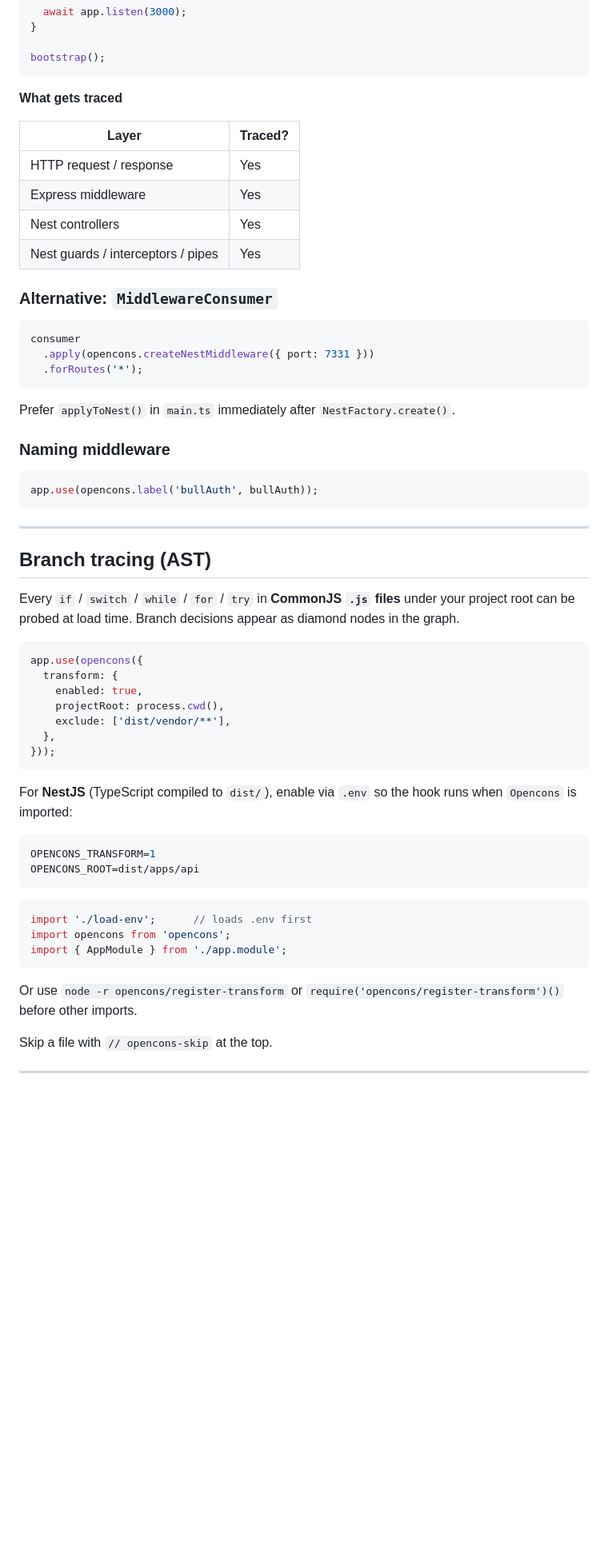
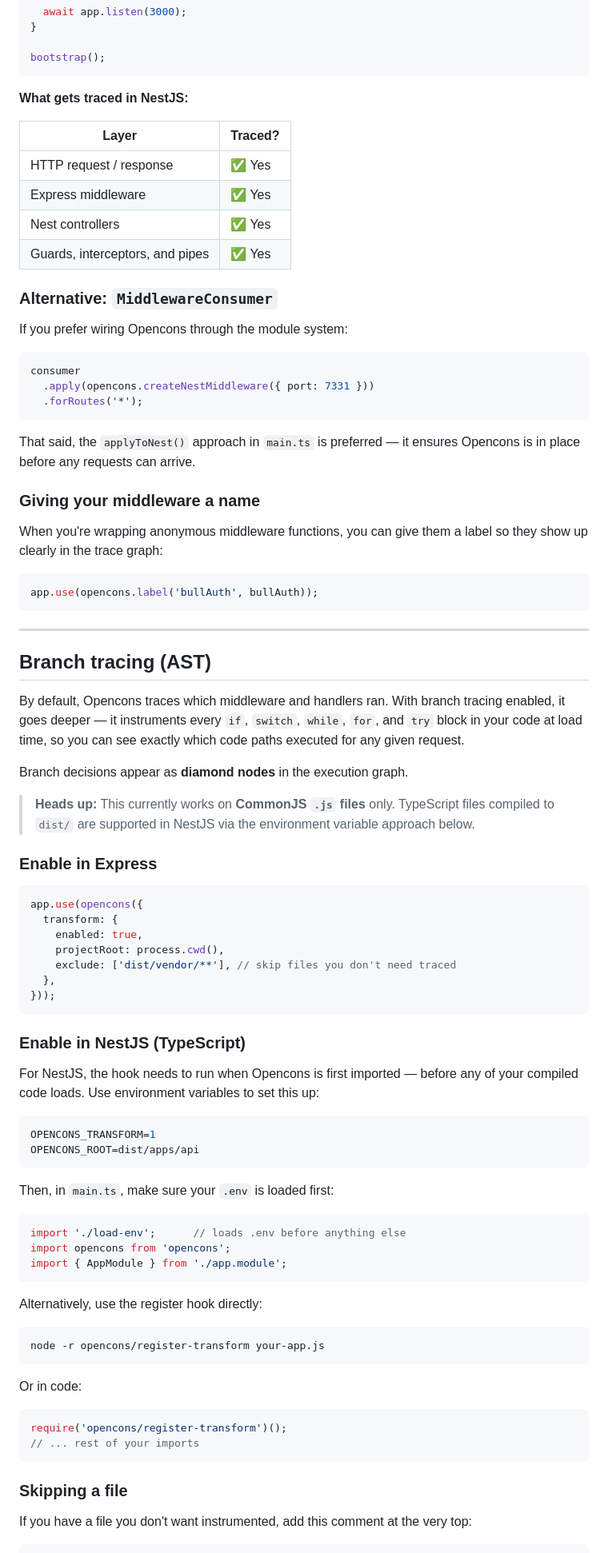
Before and after one commit to patiencemanzen/opencons, a Markdown page: README.md, the part around one of its changes. Shown at 80% size. Drawn GitHub-style; blank space fills up the shorter version.

````diff
--- a/README.md
+++ b/README.md
@@ -161,16 +175,18 @@ async function bootstrap() {
 bootstrap();
 ```
 
-**What gets traced**
+**What gets traced in NestJS:**
 
 | Layer | Traced? |
-|-------|---------|
-| HTTP request / response | Yes |
-| Express middleware | Yes |
-| Nest controllers | Yes |
-| Nest guards / interceptors / pipes | Yes |
+|---|---|
+| HTTP request / response | ✅ Yes |
+| Express middleware | ✅ Yes |
+| Nest controllers | ✅ Yes |
+| Guards, interceptors, and pipes | ✅ Yes |
 
 ### Alternative: `MiddlewareConsumer`
+
+If you prefer wiring Opencons through the module system:
 
 ```typescript
 consumer
@@ -178,9 +194,11 @@ consumer
   .forRoutes('*');
 ```
 
-Prefer `applyToNest()` in `main.ts` immediately after `NestFactory.create()`.
+That said, the `applyToNest()` approach in `main.ts` is preferred — it ensures Opencons is in place before any requests can arrive.
 
-### Naming middleware
+### Giving your middleware a name
+
+When you're wrapping anonymous middleware functions, you can give them a label so they show up clearly in the trace graph:
 
 ```javascript
 app.use(opencons.label('bullAuth', bullAuth));
@@ -190,31 +208,55 @@ app.use(opencons.label('bullAuth', bullAuth));
 
 ## Branch tracing (AST)
 
-Every `if` / `switch` / `while` / `for` / `try` in **CommonJS `.js` files** under your project root can be probed at load time. Branch decisions appear as diamond nodes in the graph.
+By default, Opencons traces which middleware and handlers ran. With branch tracing enabled, it goes deeper — it instruments every `if`, `switch`, `while`, `for`, and `try` block in your code at load time, so you can see exactly which code paths executed for any given request.
+
+Branch decisions appear as **diamond nodes** in the execution graph.
+
+> **Heads up:** This currently works on **CommonJS `.js` files** only. TypeScript files compiled to `dist/` are supported in NestJS via the environment variable approach below.
+
+### Enable in Express
 
 ```javascript
 app.use(opencons({
   transform: {
     enabled: true,
     projectRoot: process.cwd(),
-    exclude: ['dist/vendor/**'],
+    exclude: ['dist/vendor/**'], // skip files you don't need traced
   },
 }));
 ```
 
-For **NestJS** (TypeScript compiled to `dist/`), enable via `.env` so the hook runs when `Opencons` is imported:
+### Enable in NestJS (TypeScript)
+
+For NestJS, the hook needs to run when Opencons is first imported — before any of your compiled code loads. Use environment variables to set this up:
 
 ```env
 OPENCONS_TRANSFORM=1
 OPENCONS_ROOT=dist/apps/api
 ```
 
+Then, in `main.ts`, make sure your `.env` is loaded first:
+
 ```typescript
-import './load-env';      // loads .env first
+import './load-env';      // loads .env before anything else
 import opencons from 'opencons';
 import { AppModule } from './app.module';
 ```
 
-Or use `node -r opencons/register-transform` or `require('opencons/register-transform')()` before other imports.
+Alternatively, use the register hook directly:
 
-Skip a file with `// opencons-skip` at the top.
+```bash
+node -r opencons/register-transform your-app.js
+```
+
+Or in code:
+
+```javascript
+require('opencons/register-transform')();
+// ... rest of your imports
+```
+
+### Skipping a file
+
+If you have a file you don't want instrumented, add this comment at the very top:
+
````
Also changed, not shown: other parts of README.md (+117 -76 lines).
